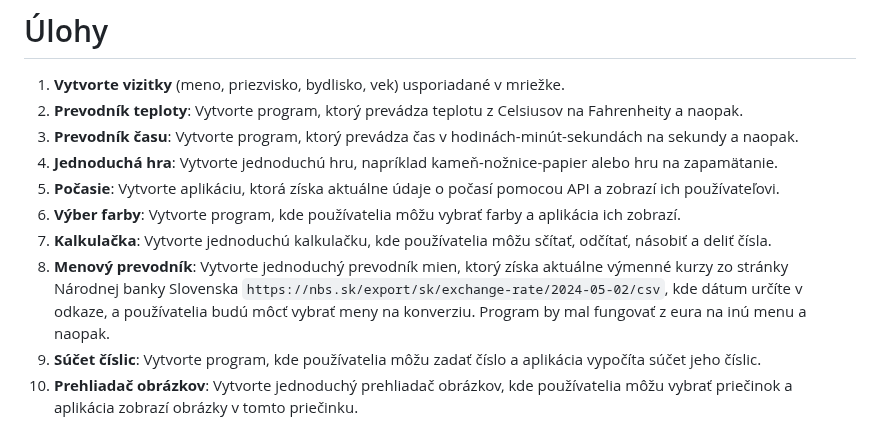
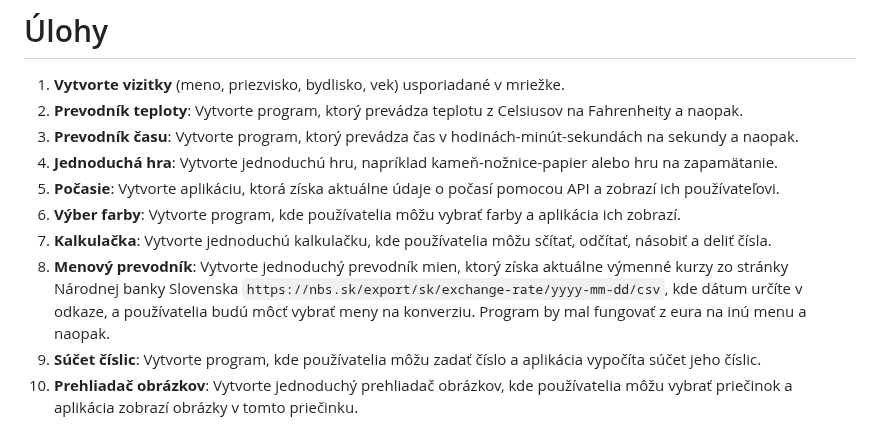
Before and after one commit to SpsKnSK/api, a Markdown page: Lessons_sk/17_tkinter_sk.md, the part around the change. Rendered like a GitHub page.

```diff
--- a/Lessons_sk/17_tkinter_sk.md
+++ b/Lessons_sk/17_tkinter_sk.md
@@ -352,6 +352,6 @@ root.mainloop()
 1. **Počasie**: Vytvorte aplikáciu, ktorá získa aktuálne údaje o počasí pomocou API a zobrazí ich používateľovi.
 1. **Výber farby**: Vytvorte program, kde používatelia môžu vybrať farby a aplikácia ich zobrazí.
 1. **Kalkulačka**: Vytvorte jednoduchú kalkulačku, kde používatelia môžu sčítať, odčítať, násobiť a deliť čísla.
-1. **Menový prevodník**: Vytvorte jednoduchý prevodník mien, ktorý získa aktuálne výmenné kurzy zo stránky Národnej banky Slovenska `https://nbs.sk/export/sk/exchange-rate/2024-05-02/csv`, kde dátum určíte v odkaze, a používatelia budú môcť vybrať meny na konverziu. Program by mal fungovať z eura na inú menu a naopak.
+1. **Menový prevodník**: Vytvorte jednoduchý prevodník mien, ktorý získa aktuálne výmenné kurzy zo stránky Národnej banky Slovenska `https://nbs.sk/export/sk/exchange-rate/yyyy-mm-dd/csv`, kde dátum určíte v odkaze, a používatelia budú môcť vybrať meny na konverziu. Program by mal fungovať z eura na inú menu a naopak.
 1. **Súčet číslic**: Vytvorte program, kde používatelia môžu zadať číslo a aplikácia vypočíta súčet jeho číslic.
 1. **Prehliadač obrázkov**: Vytvorte jednoduchý prehliadač obrázkov, kde používatelia môžu vybrať priečinok a aplikácia zobrazí obrázky v tomto priečinku.
```
Also changed, not shown: Lessons_hu/17_tkinter_hu.md (+1 -1 lines).
